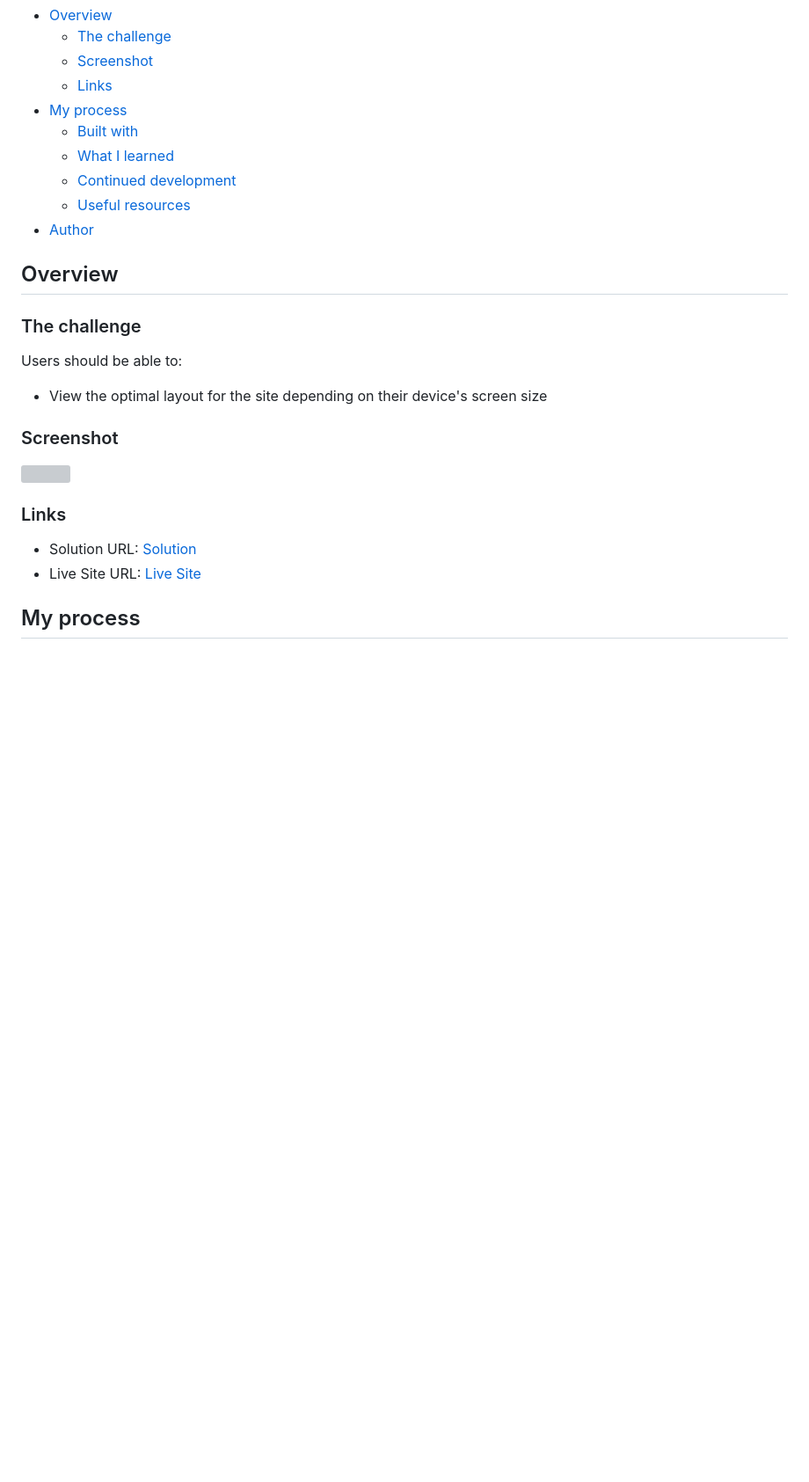
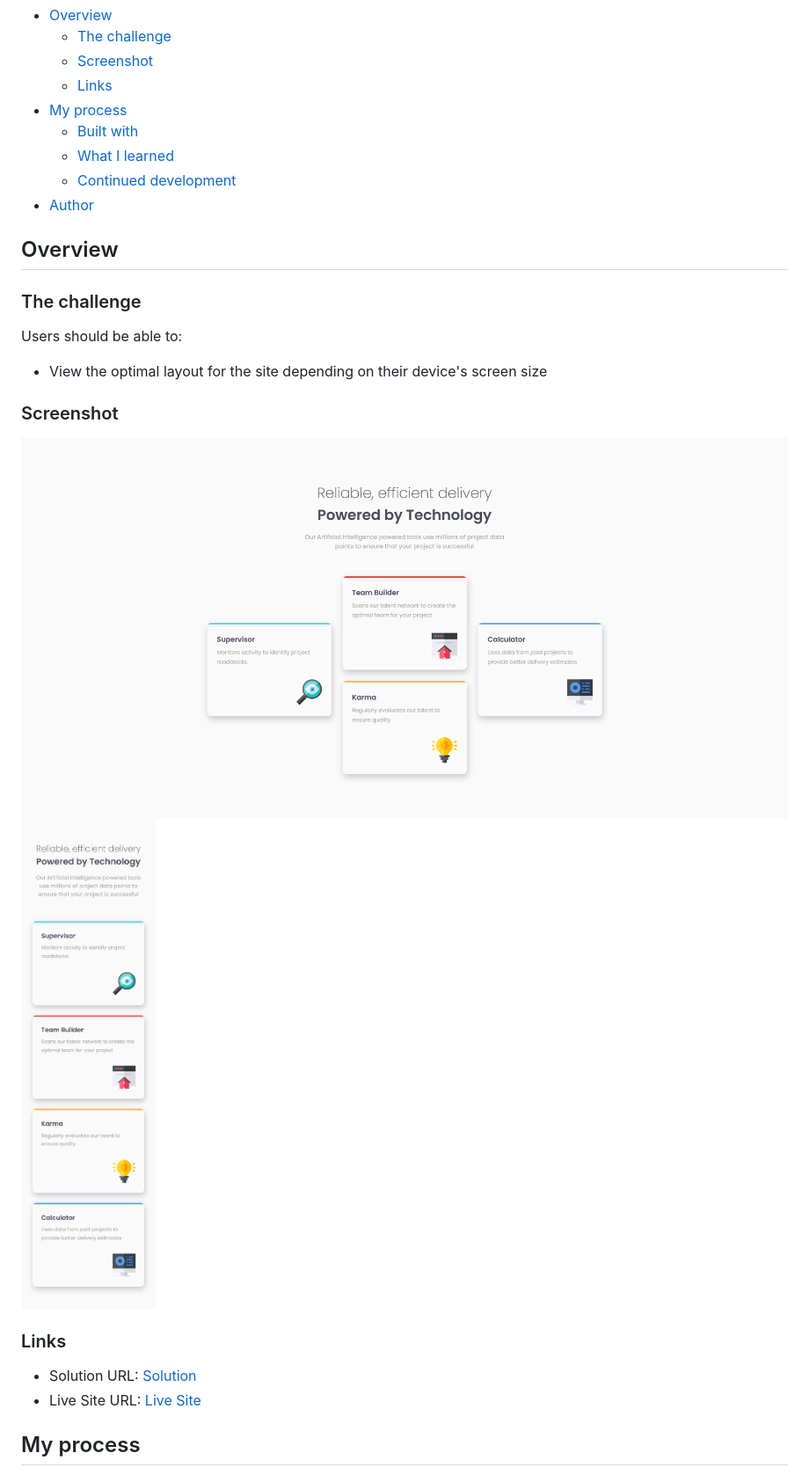
Before and after one commit to fidellim/Four-Card-Feature-Section, a Markdown page: README.md, the part around the change printed below. Shown: that part at 88% size. Drawn GitHub-style; pictures changed too: images/Solution Mobile.png (added), images/Solution PC.png (added); blank space fills up the shorter version; grey boxes are pictures that could not be loaded.

Commit message:
add screenshots

```diff
--- a/README.md
+++ b/README.md
@@ -12,7 +12,6 @@ This is a solution to the [Four card feature section challenge on Frontend Mento
   - [Built with](#built-with)
   - [What I learned](#what-i-learned)
   - [Continued development](#continued-development)
-  - [Useful resources](#useful-resources)
 - [Author](#author)
 
 ## Overview
@@ -25,7 +24,8 @@ Users should be able to:
 
 ### Screenshot
 
-![](./screenshot.jpg)
+![](./images/Solution%20PC.png)
+![](./images/Solution%20Mobile.png)
 
 ### Links
 
```
Also changed, not shown: other parts of README.md (+4 -27 lines).
